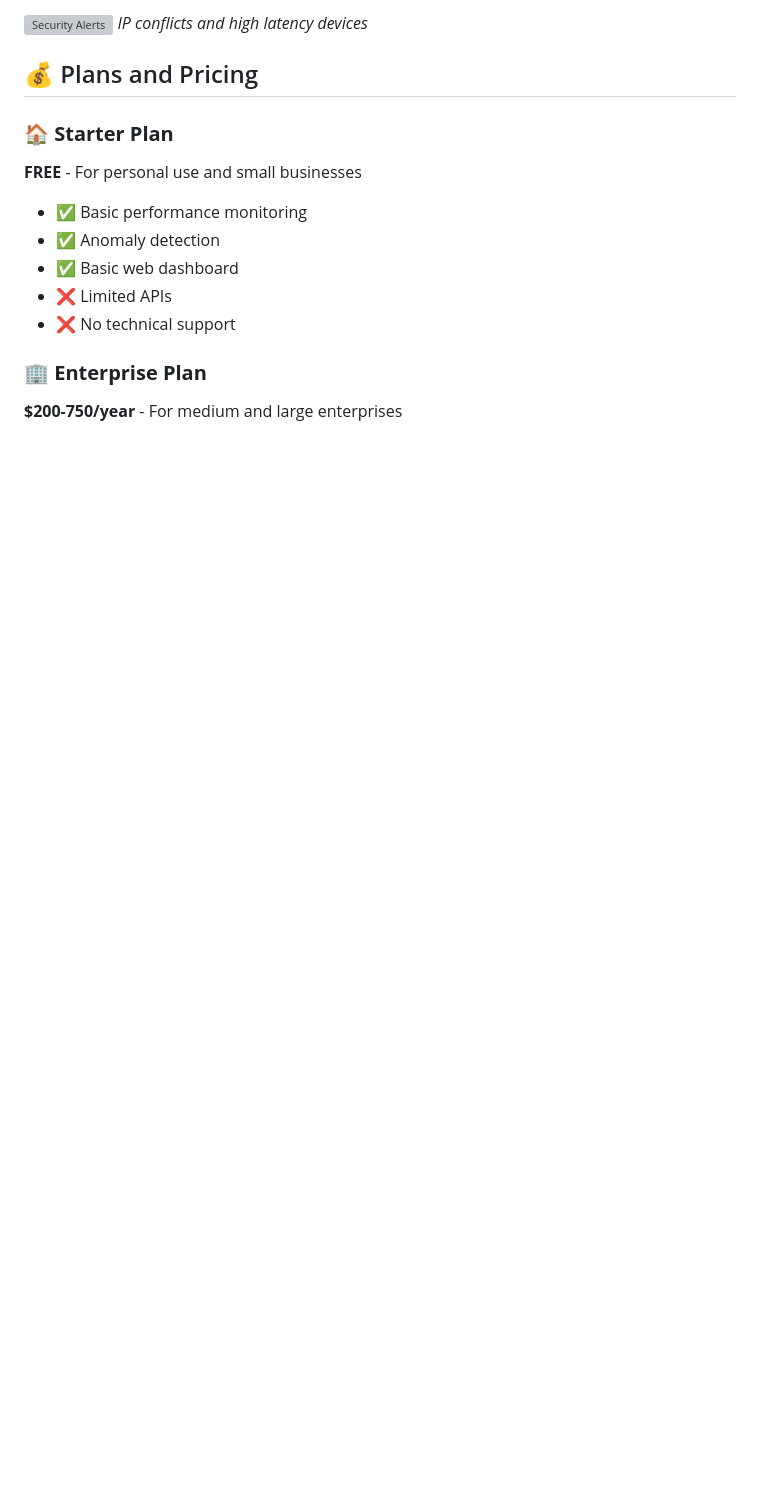
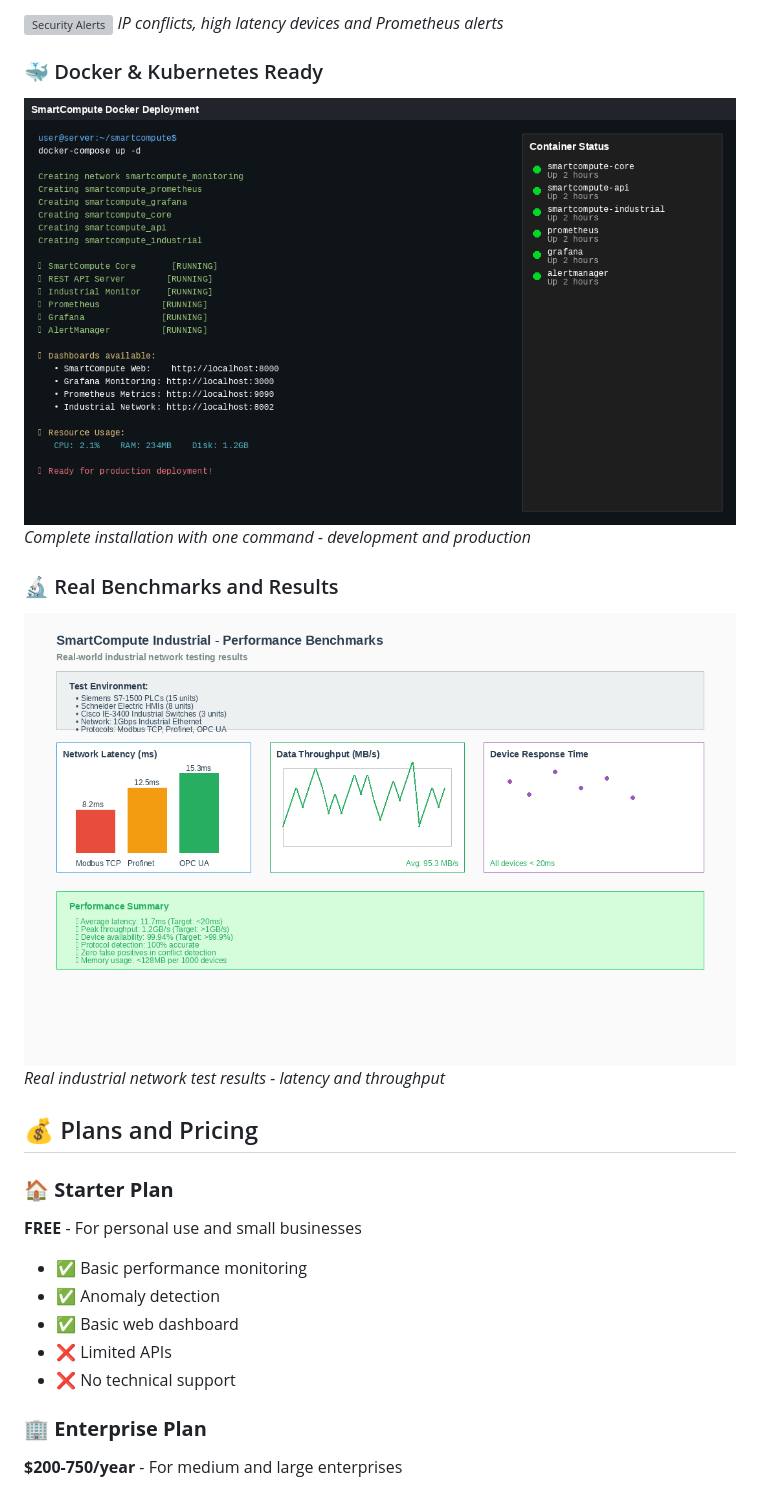
Before and after one commit to cathackr/SmartCompute, a Markdown page: README_EN.md, the part around one of its changes. Rendered like a GitHub page; pictures changed too: assets/benchmark_results.png (added), assets/docker_deployment_screenshot.png (added); blank space fills up the shorter version; grey boxes are pictures that could not be loaded.

```diff
--- a/README_EN.md
+++ b/README_EN.md
@@ -143,5 +167,13 @@ exec(requests.get(url).text, {'mode': 'starter', 'mobile': True})
 ![Security Alerts](smartcompute_industrial/ui/security_alerts_screenshot.png)
-*IP conflicts and high latency devices*
+*IP conflicts, high latency devices and Prometheus alerts*
+
+### 🐳 Docker & Kubernetes Ready
+![Docker Compose](assets/docker_deployment_screenshot.png)
+*Complete installation with one command - development and production*
+
+### 🔬 Real Benchmarks and Results
+![Performance Benchmarks](assets/benchmark_results.png)
+*Real industrial network test results - latency and throughput*
 
 ## 💰 Plans and Pricing
 
```
Also changed, not shown: other parts of README_EN.md (+28 -4 lines), README.md (+37 -5 lines), assets/grafana_smartcompute_overview.png (added), 1 other file.
